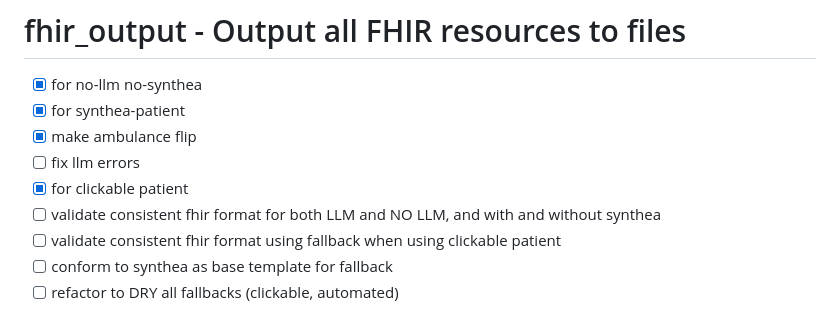
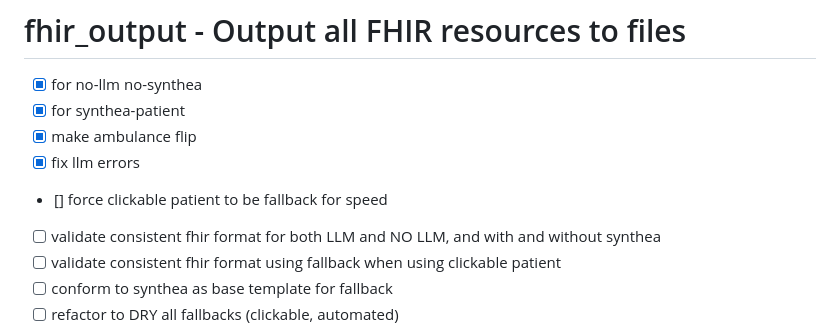
Before and after one commit to bensonchoyintuitas/ambo_sim, a Markdown page: README.md, the part around the change. GitHub-like rendering.

```diff
--- a/README.md
+++ b/README.md
@@ -198,8 +198,8 @@ The system generates two distinct types of encounter messages that should be han
 - [x] for no-llm no-synthea
 - [x] for synthea-patient
 - [x] make ambulance flip
-- [ ] fix llm errors
-- [x] for clickable patient
+- [x] fix llm errors
+- [] force clickable patient to be fallback for speed
 - [ ] validate consistent fhir format for both LLM and NO LLM, and with and without synthea
 - [ ] validate consistent fhir format using fallback when using clickable patient
 - [ ] conform to synthea as base template for fallback
```
